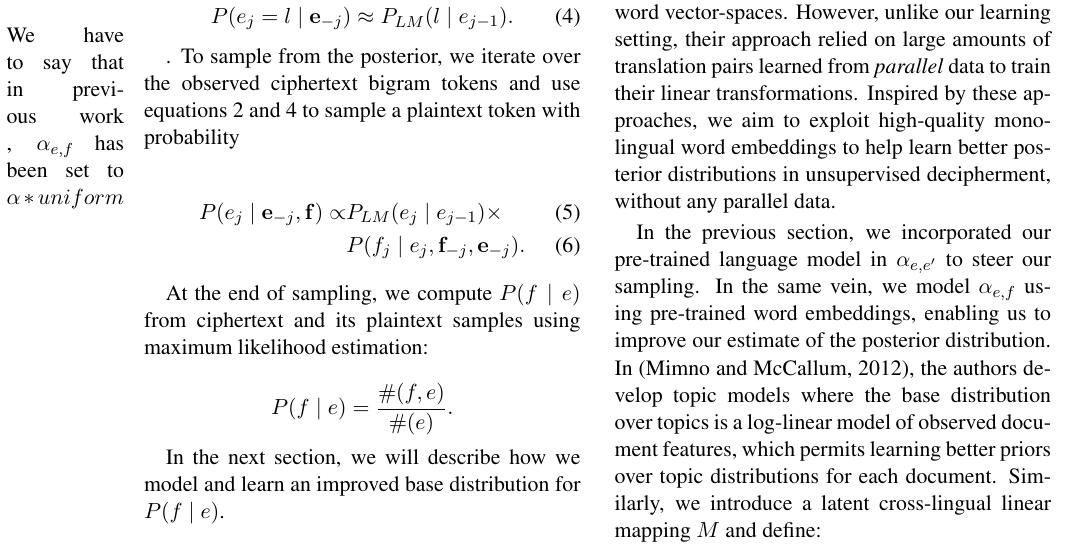
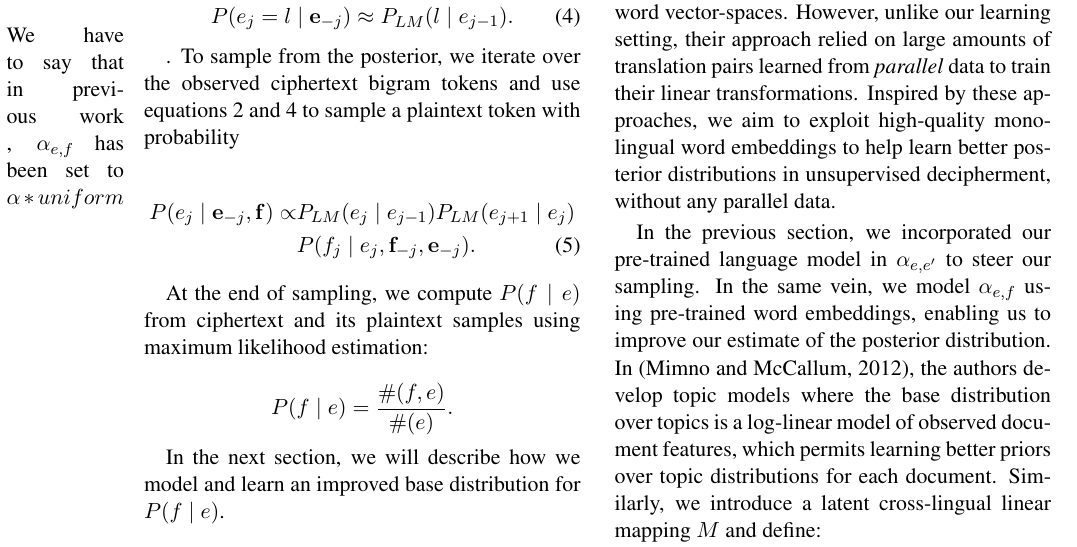
Before and after one commit to qdou/acl2015_decipherment_v2, a LaTeX paper (index.tex, which reads bg.tex): part of page 3 of 9, cut so that both start at the same text. Compiled offline with pdfLaTeX.

Commit message:
modified bg

```diff
--- a/bg.tex
+++ b/bg.tex
@@ -73,7 +73,7 @@ P(\plain_j = l \mid \mathbf{\plain}_{-j}) \approx P_{LM}(l \mid \plain_{j-1}).
 \marginpar{We have to say that in previous work , $\alpha_{\plain,\cipher}$ has been set to $\alpha * uniform$}. To sample from the posterior, we iterate over the observed ciphertext bigram tokens and use equations~\ref{prob_bayes_ciphertext} and~\ref{prob_bayes_plaintext_lm} to sample a plaintext token with probability
 
 \begin{align} \label{prob_sampling_plaintext}
-P( \plain_j \mid \mathbf{\plain}_{-j}, \mathbf{\cipher} ) \propto & P_{LM}(\plain_j \mid \plain_{j-1}) \times \\
+P( \plain_j \mid \mathbf{\plain}_{-j}, \mathbf{\cipher} ) \propto & P_{LM}(\plain_j \mid \plain_{j-1})  P_{LM}(\plain_{j+1} \mid \plain_{j})  \notag \\
                                                                                                 & P(\cipher_j \mid \plain_j,\mathbf{\cipher}_{-j}, \mathbf{\plain}_{-j}).
 \end{align}
 
```
